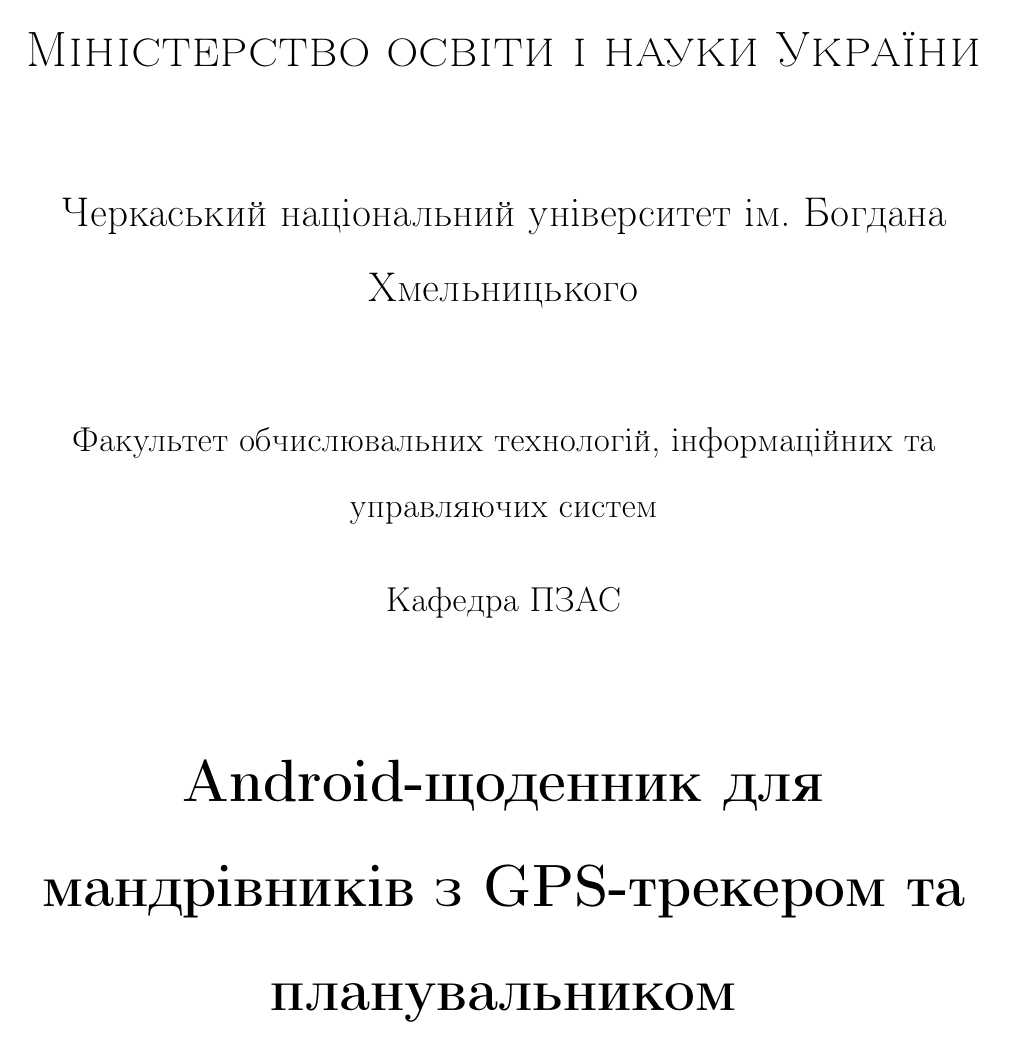
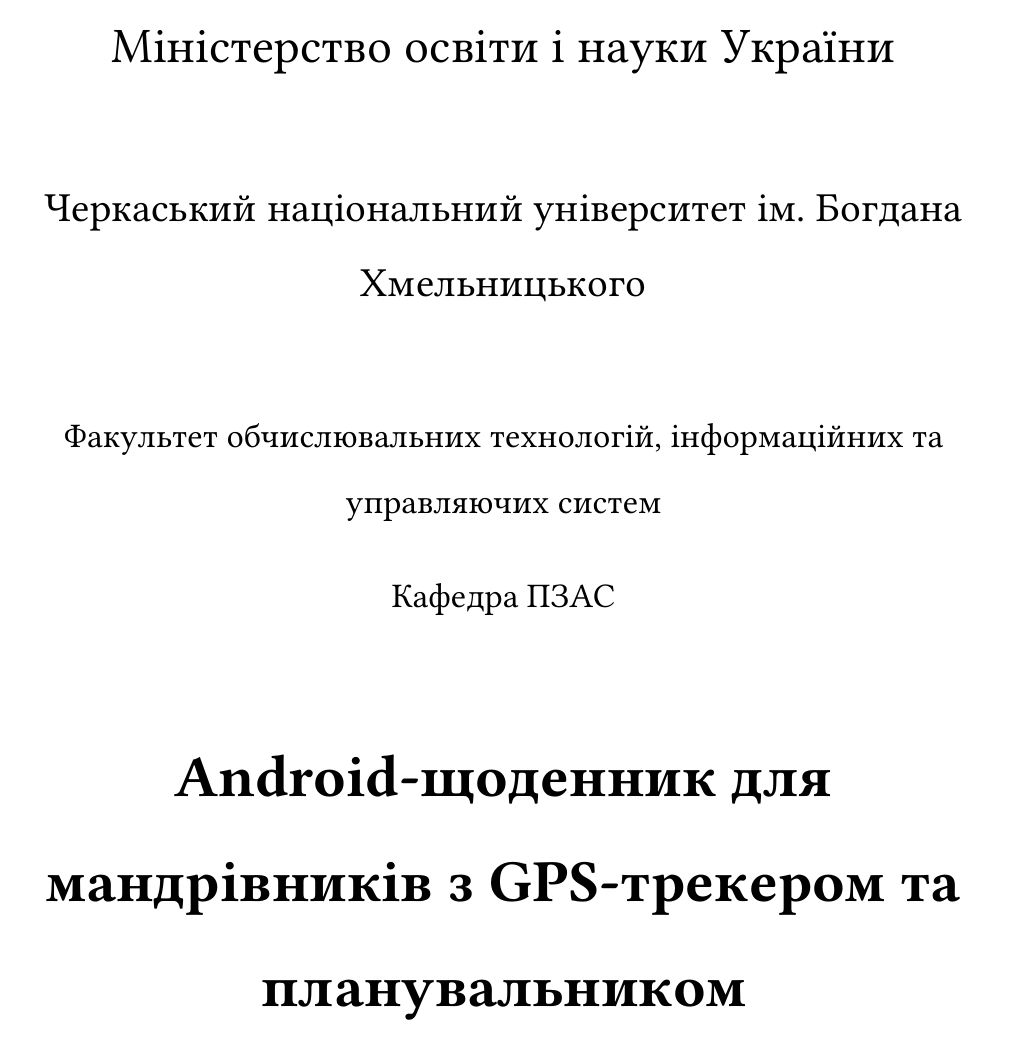
Before and after one commit to Volfor/graduate-work, a LaTeX document (main.tex, which reads sections/title.tex): page 1 of 13 before the commit and page 1 of 12 after it. Compiled offline with pdfLaTeX.

Commit message:
formatting changes

```diff
--- a/main.tex
+++ b/main.tex
@@ -1,8 +1,11 @@
 \documentclass[a4paper, 14pt]{extreport}
+
 \usepackage{subfiles} % Multi-file setup support
 \usepackage[cm]{fullpage}
+\usepackage{amsmath,amsthm,amssymb} % Ukrainian support
+\usepackage[T1,T2A]{fontenc} % Ukrainian support
 \usepackage[utf8]{inputenc}  % Ukrainian support
-\usepackage[ukrainian]{babel}  % Ukrainian support
+\usepackage[english, russian, ukrainian]{babel}  % Ukrainian support
 \usepackage{titlesec} % Page titles formatting support
 \usepackage{indentfirst} % Indent first paragraph of each chapter
 \usepackage{geometry} % Page margins formatting support
@@ -10,9 +13,15 @@
 \usepackage{makecell} % Table cell formatting support
 \usepackage{caption} % Table captions
 \usepackage{float} % Figure placing fix
+\usepackage{csquotes} % Needed for bibliography to work
+\usepackage{setspace} % Spacing support
+\usepackage{libertine}
+\usepackage{fancyhdr} % Header type customization
 
+% Graphics support begin
 \usepackage{graphicx}
 \graphicspath{ {images/} }
+% Graphics support end
 
 \geometry{
  a4paper,
@@ -23,7 +32,20 @@
 }
 
 % Format settings
-\renewcommand{\baselinestretch}{1.5}
+\spacing{1.5}
+\setlength{\parindent}{1.25cm}
+
+% Show page number in top-right corner
+\pagestyle{fancy}
+\fancyhf{}
+\fancyheadoffset[leh,roh]{0pt}
+\renewcommand{\headrulewidth}{0pt}
+\renewcommand{\footrulewidth}{0pt}
+\fancyhead[R]{\thepage}
+\fancypagestyle{plain}{
+	\fancyhf{}
+	\fancyhead[R]{\thepage}
+}
 
 % Caption formatting begin
 \renewcommand{\tablename}{Таблиця}
@@ -33,8 +55,18 @@
 
 % Title formats begin
 \titleformat{\chapter}[block]
-  {\centering\normalfont\huge\bfseries}{\thechapter.}{1em}{\Huge}
-\titlespacing*{\chapter}{0pt}{-19pt}{20pt}
+	{\centering\bfseries\scshape}{\thechapter}{1em}{\MakeUppercase}
+\titlespacing*{\chapter}{0pt}{0pt}{28pt}
+
+\titleformat{\section}[block]
+	{\bfseries}{\thesection}{1em}{\normalsize}
+\titlespacing*{\section} {\parindent}{28pt}{28pt}
+
+\titleformat{\subsection}[block]
+	{\bfseries}{\thesubsection}{1em}{\normalsize}
+\titlespacing*{\subsection} {\parindent}{28pt}{28pt}
+
+\titlespacing*{\subsubsection} {\parindent}{28pt}{28pt}
 % Title formats end
 
 % Definitions styling begin
@@ -42,10 +74,6 @@
 \newtheorem{definition}{Definition}[section]
 % Definitions styling end
 
-% Table heading format begin
-\renewcommand\theadfont{\bfseries\sffamily}
-% Table heading format end
-
 \begin{document}
 
 \subfile{sections/title}
--- a/sections/title.tex
+++ b/sections/title.tex
@@ -18,3 +18,4 @@
 \end{titlepage}
 
 \end{document}
+\addtocounter{page}{1}
```
Also changed, not shown: main.tex (1 more changed lines).
